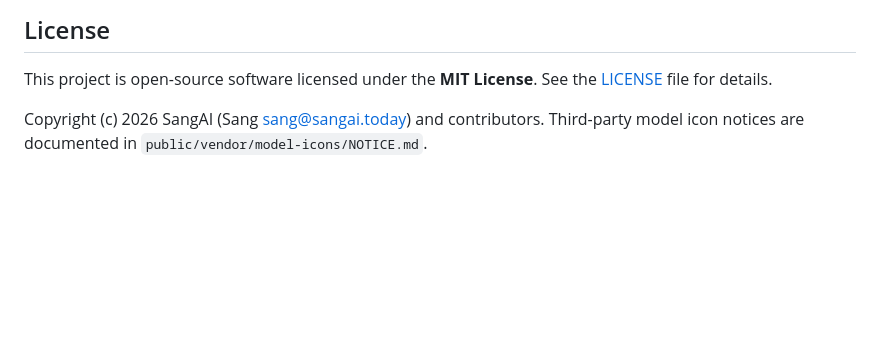
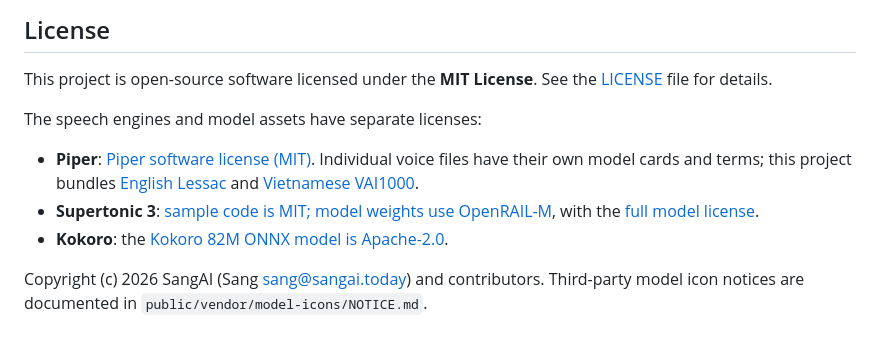
Before and after one commit to sangaitoday/sangai-jarvis, a Markdown page: README.md, the part around the change. Drawn GitHub-style; blank space fills up the shorter version.

Commit message:
docs: add speech model license links
Co-Authored-By: SangAI <sang+ai@elsanow.io>

```diff
--- a/README.md
+++ b/README.md
@@ -122,5 +122,11 @@ If you find a bug, have a feature request, or wish to contribute, please [open a
 
 This project is open-source software licensed under the **MIT License**. See the [LICENSE](LICENSE) file for details.
 
+The speech engines and model assets have separate licenses:
+
+- **Piper**: [Piper software license (MIT)](https://github.com/rhasspy/piper/blob/master/LICENSE.md). Individual voice files have their own model cards and terms; this project bundles [English Lessac](https://huggingface.co/diffusionstudio/piper-voices/tree/840e38a7e26d813bd6221b78cfbaefa3585b3f71/en/en_US/lessac/medium) and [Vietnamese VAI1000](https://huggingface.co/diffusionstudio/piper-voices/tree/840e38a7e26d813bd6221b78cfbaefa3585b3f71/vi/vi_VN/vais1000/medium).
+- **Supertonic 3**: [sample code is MIT; model weights use OpenRAIL-M](https://huggingface.co/Supertone/supertonic-3), with the [full model license](https://huggingface.co/Supertone/supertonic-3/blob/main/LICENSE).
+- **Kokoro**: the [Kokoro 82M ONNX model is Apache-2.0](https://huggingface.co/onnx-community/Kokoro-82M-v1.0-ONNX/tree/1939ad2a8e416c0acfeecc08a694d14ef25f2231).
+
 Copyright (c) 2026 SangAI (Sang <sang@sangai.today>) and contributors.
 Third-party model icon notices are documented in `public/vendor/model-icons/NOTICE.md`.
```
